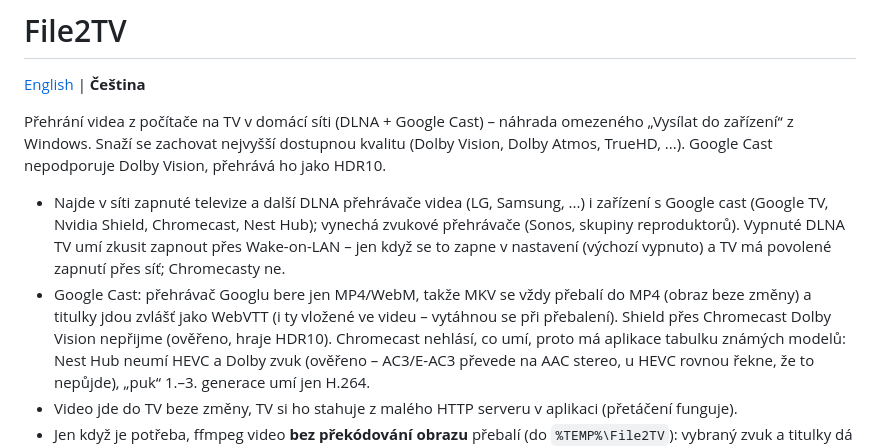
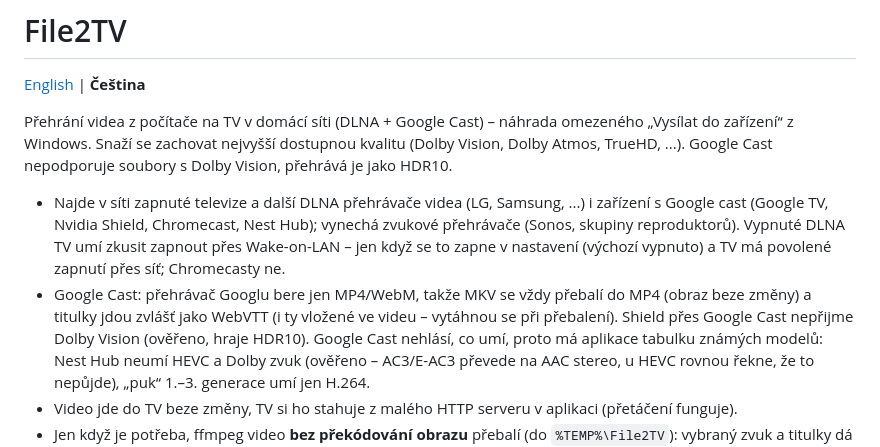
Before and after one commit to czmanix/File2TV, a Markdown page: README.cs.md, the part around the change. Drawn GitHub-style.

```diff
--- a/README.cs.md
+++ b/README.cs.md
@@ -2,7 +2,7 @@
 
 [English](README.md) | **Čeština**
 
-Přehrání videa z počítače na TV v domácí síti (DLNA + Google Cast) – náhrada omezeného „Vysílat do zařízení“ z Windows. Snaží se zachovat nejvyšší dostupnou kvalitu (Dolby Vision, Dolby Atmos, TrueHD, ...). Google Cast nepodporuje Dolby Vision, přehrává ho jako HDR10.
+Přehrání videa z počítače na TV v domácí síti (DLNA + Google Cast) – náhrada omezeného „Vysílat do zařízení“ z Windows. Snaží se zachovat nejvyšší dostupnou kvalitu (Dolby Vision, Dolby Atmos, TrueHD, ...). Google Cast nepodporuje soubory s Dolby Vision, přehrává je jako HDR10.
 
 - Najde v síti zapnuté televize a další DLNA přehrávače videa (LG, Samsung, ...)
   i zařízení s Google cast (Google TV, Nvidia Shield, Chromecast, Nest Hub); vynechá zvukové přehrávače
@@ -10,7 +10,7 @@ Přehrání videa z počítače na TV v domácí síti (DLNA + Google Cast) –
   když se to zapne v nastavení (výchozí vypnuto) a TV má povolené zapnutí přes síť; Chromecasty ne.
 - Google Cast: přehrávač Googlu bere jen MP4/WebM, takže MKV se vždy přebalí do MP4 (obraz beze
   změny) a titulky jdou zvlášť jako WebVTT (i ty vložené ve videu – vytáhnou se při přebalení).
-  Shield přes Chromecast Dolby Vision nepřijme (ověřeno, hraje HDR10). Chromecast nehlásí, co
+  Shield přes Google Cast nepřijme Dolby Vision (ověřeno, hraje HDR10). Google Cast nehlásí, co
   umí, proto má aplikace tabulku známých modelů: Nest Hub neumí HEVC a Dolby zvuk (ověřeno –
   AC3/E-AC3 převede na AAC stereo, u HEVC rovnou řekne, že to nepůjde), „puk“ 1.–3. generace
   umí jen H.264.
```
